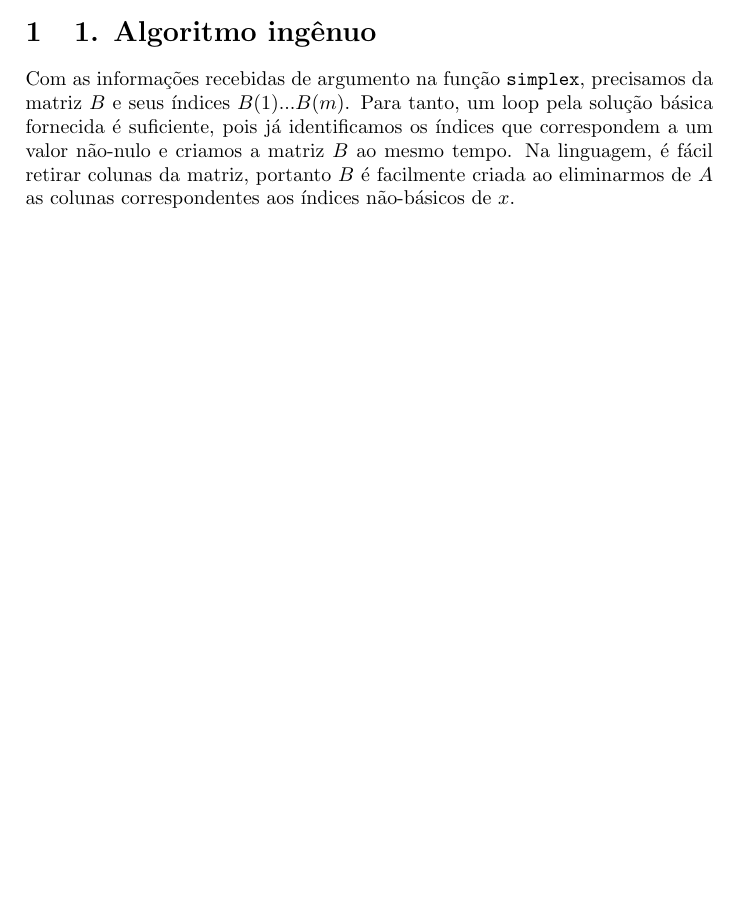
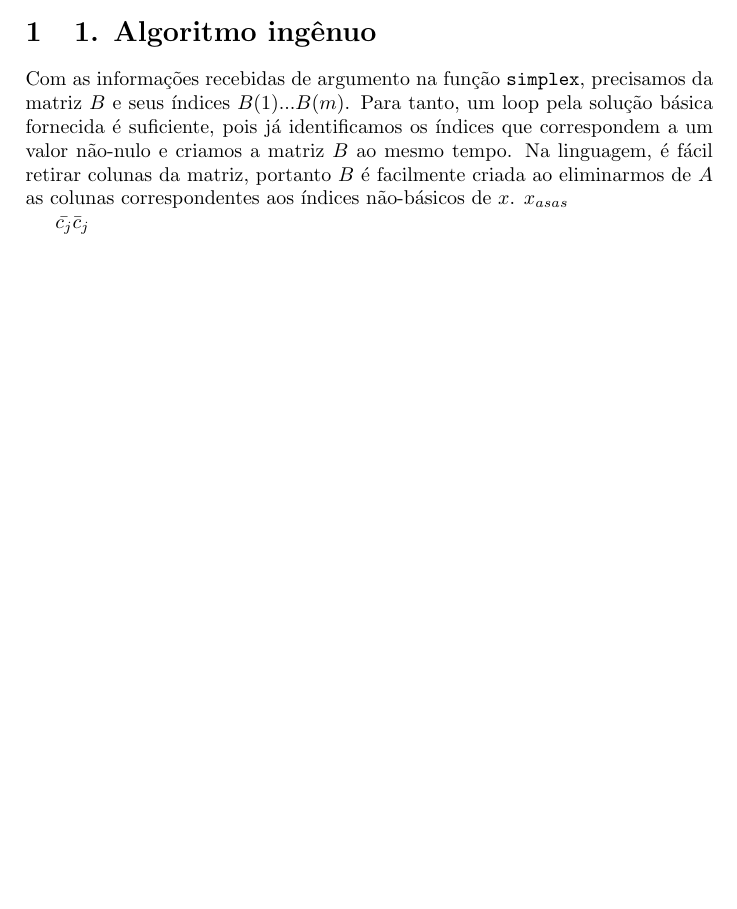
Before and after one commit to guischutzer/MAC0315-EP2-Tolherme, a LaTeX document (Relatorio.tex): part of the page, cut so that both start at the same text, the shorter picture padded with empty space. Compiled offline with pdfLaTeX.

Commit message:
Final - quinta

```diff
--- a/Relatorio.tex
+++ b/Relatorio.tex
@@ -16,6 +16,8 @@
 \maketitle
 
 \section{1. Algoritmo ingênuo}
-Com as informações recebidas de argumento na função \texttt{simplex}, precisamos da matriz $B$ e seus índices $B(1)...B(m)$. Para tanto, um loop pela solução básica fornecida é suficiente, pois já identificamos os índices que correspondem a um valor não-nulo e criamos a matriz $B$ ao mesmo tempo. Na linguagem, é fácil retirar colunas da matriz, portanto $B$ é facilmente criada ao eliminarmos de $A$ as colunas correspondentes aos índices não-básicos de $x$.
+Com as informações recebidas de argumento na função \texttt{simplex}, precisamos da matriz $B$ e seus índices $B(1)...B(m)$. Para tanto, um loop pela solução básica fornecida é suficiente, pois já identificamos os índices que correspondem a um valor não-nulo e criamos a matriz $B$ ao mesmo tempo. Na linguagem, é fácil retirar colunas da matriz, portanto $B$ é facilmente criada ao eliminarmos de $A$ as colunas correspondentes aos índices não-básicos de $x$. $x_{asas}$
+
+$\bar{c_{j}} \bar{c}_{j}$
 
 \end{document}
```
Also changed, not shown: Relatorio.pdf.
